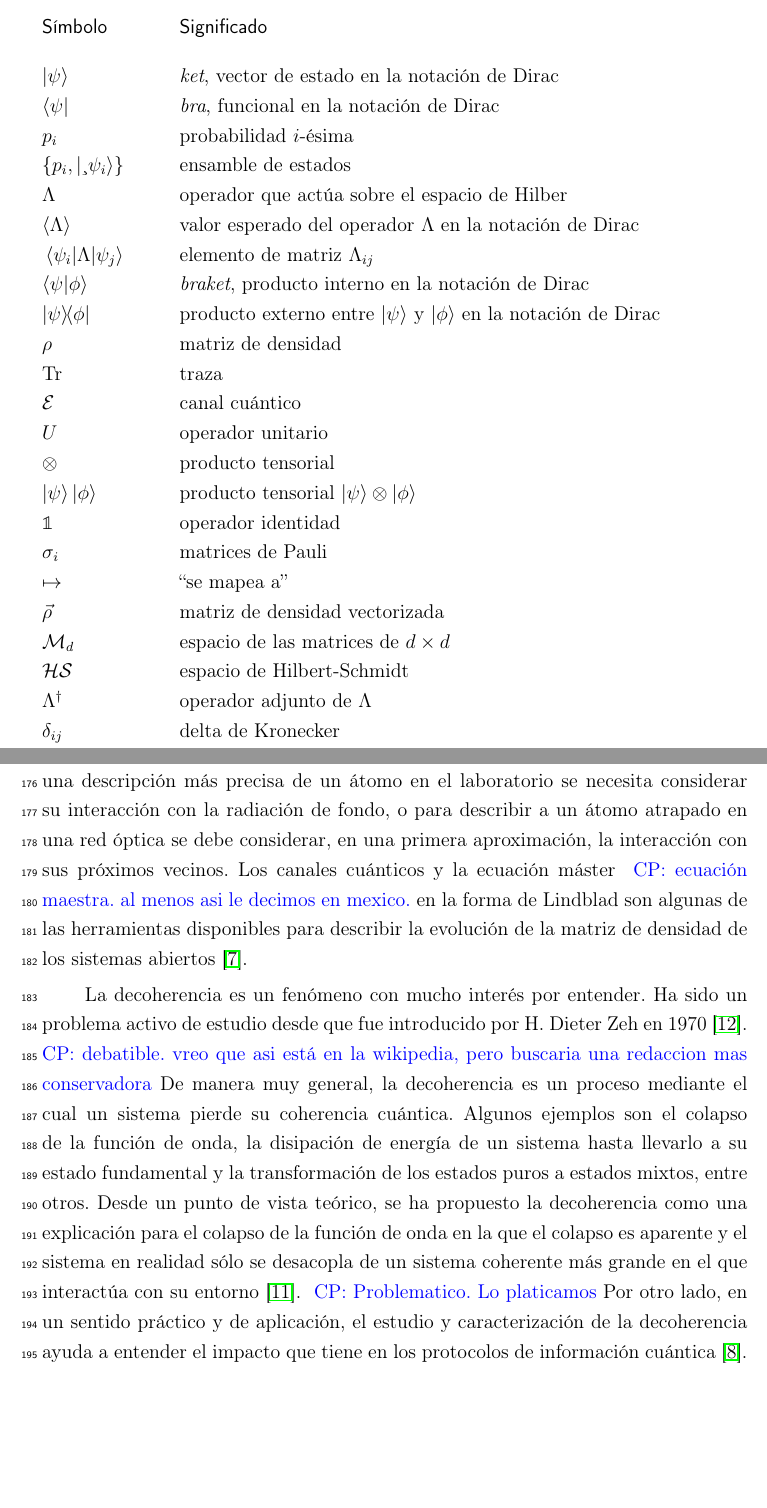
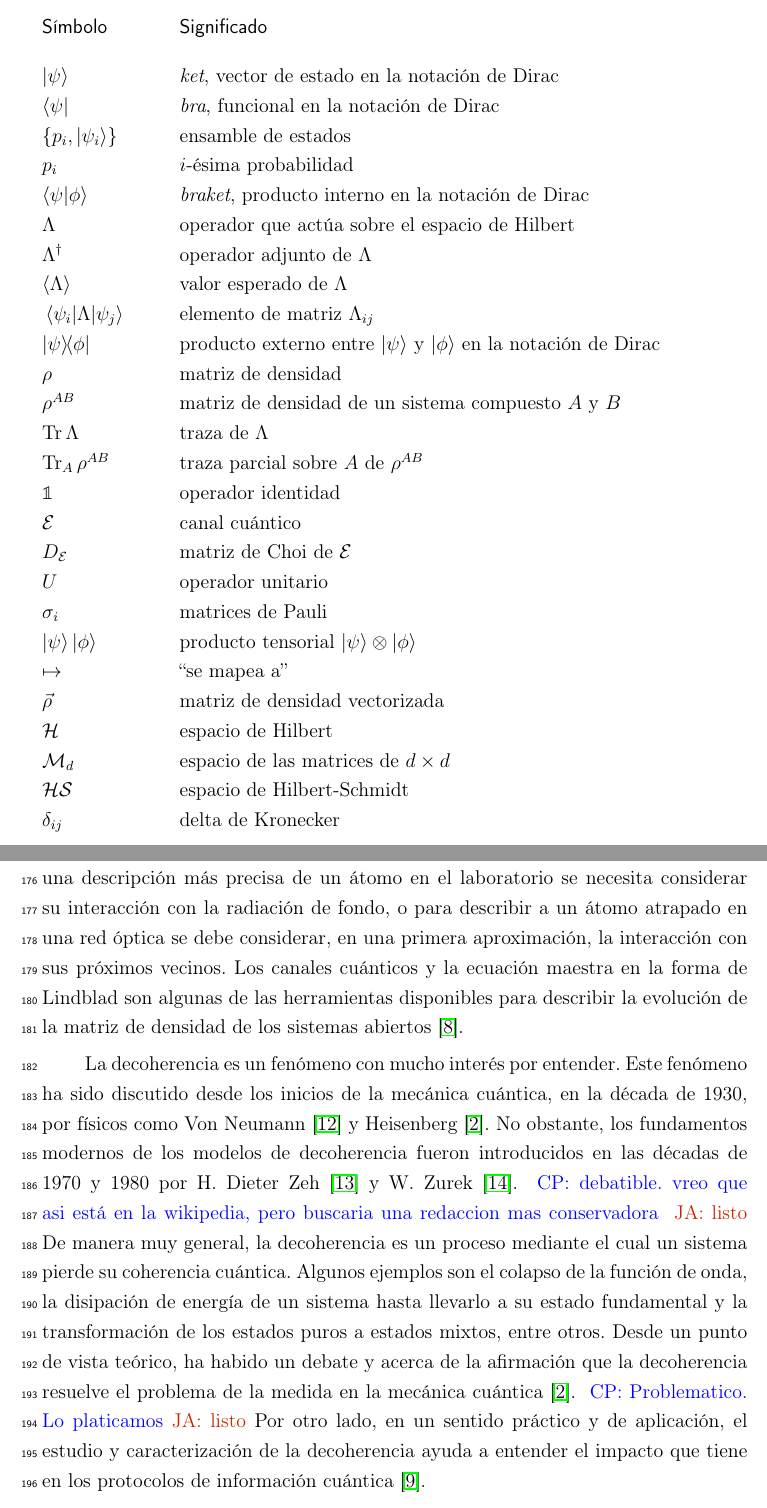
Before and after one commit to deleonja/docs_practicas, a LaTeX thesis (tesis/informe-tesis/tesis.tex, which reads tesis/informe-tesis/introduccion.tex, tesis/informe-tesis/simbolos.tex): two parts of pages 19 and 23 of 81, joined at a grey line, cut so that both start at the same text, the shorter picture padded with empty space. Compiled offline with pdfLaTeX.

Commit message:
Con suerte las últimas correcciones al cuerpo

```diff
--- a/tesis/informe-tesis/introduccion.tex
+++ b/tesis/informe-tesis/introduccion.tex
@@ -77,33 +77,33 @@ Por ejemplo, para hacer una descripción más precisa de un átomo en el laborat
 necesita considerar su interacción con la radiación de fondo,
 o para describir a un átomo atrapado en una red óptica se debe considerar,
 en una primera aproximación, la interacción con sus próximos vecinos.
-Los canales cuánticos y la ecuación máster \cpnote{ecuación maestra. al menos asi
-le decimos en mexico.} en la forma de Lindblad son algunas
-de las herramientas
-disponibles para describir la evolución de la matriz de densidad de
-los sistemas abiertos~\cite{nielsen_chuang_2011}.
+Los canales cuánticos y la ecuación maestra en la forma de Lindblad son algunas
+de las herramientas disponibles para describir la evolución de la
+matriz de densidad de los sistemas abiertos~\cite{nielsen_chuang_2011}.
 
 
 % \esqueleto{La decoherencia es un problema de interés.}
 
 
 La decoherencia es un fenómeno con mucho interés por entender.
-Ha sido un problema activo de estudio desde que
-fue introducido por H. Dieter Zeh en 1970~\cite{zeh1970interpretation}.
+Este fenómeno ha sido discutido desde los inicios de la mecánica cuántica,
+en la década de 1930, por físicos como
+Von Neumann~\cite{von2018mathematical} y Heisenberg~\cite{bacciagaluppi2003role}.
+No obstante, los fundamentos modernos de los modelos
+de decoherencia fueron introducidos en las décadas de 1970 y 1980
+por H. Dieter Zeh~\cite{zeh1970interpretation}  y W. Zurek~\cite{zurek1981pointer}.
 \cpnote{debatible. vreo que asi está en la wikipedia, pero buscaria una
-redaccion mas conservadora}
+redaccion mas conservadora} \janote{listo}
 De manera muy general, la decoherencia es un proceso mediante el cual
 un sistema pierde su coherencia cuántica.
 Algunos ejemplos son el colapso de
 la función de onda, la disipación de energía
 de un sistema hasta llevarlo a su estado fundamental y la transformación de los
 estados puros a estados mixtos, entre otros.
-Desde un punto de vista teórico, se ha propuesto la decoherencia
-como una explicación para el colapso de la función de onda en la que el
-colapso es aparente y el
-sistema en realidad sólo se desacopla de un sistema coherente más grande
-en el que interactúa con su entorno~\cite{schlosshauer2007decoherence}.
-\cpnote{Problematico. Lo platicamos}
+Desde un punto de vista teórico, ha habido un debate y acerca de la afirmación
+que la decoherencia resuelve el problema de la medida en
+la mecánica cuántica~\cite{bacciagaluppi2003role}.
+\cpnote{Problematico. Lo platicamos}\janote{listo}
 Por otro lado, en un sentido práctico y de aplicación,
 el estudio y caracterización de la decoherencia
 ayuda a entender el impacto que tiene en los protocolos de información
--- a/tesis/informe-tesis/simbolos.tex
+++ b/tesis/informe-tesis/simbolos.tex
@@ -9,25 +9,28 @@
   \endhead
   $\ket{\psi}$ &  \textit{ket}, vector de estado en la notación de Dirac \\
   $\bra{\psi}$ & \textit{bra}, funcional en la notación de Dirac\\
-  $p_i$ & probabilidad $i$-ésima\\
-  $\qty{p_i,\ket{¸\psi_i}}$ & ensamble de estados \\
-  $\Lambda$ &  operador que actúa sobre el espacio de Hilber\\
-  $\expval{\Lambda}$ & valor esperado del operador $\Lambda$ en la notación de Dirac\\
+  $\qty{p_i,\ket{\psi_i}}$ & ensamble de estados \\
+  $p_i$ & $i$-ésima probabilidad\\
+  $\braket{\psi}{\phi}$ & \textit{braket}, producto interno en la notación de Dirac\\
+  $\Lambda$ &  operador que actúa sobre el espacio de Hilbert\\
+  $\Lambda^{\dagger}$ & operador adjunto de $\Lambda$\\
+  $\expval{\Lambda}$ & valor esperado de $\Lambda$\\
   $\matrixel{\psi_i}{\Lambda}{\psi_j}$ & elemento de matriz $\Lambda_{ij}$\\
-  $\braket{\psi}{\phi}$ & \textit{braket}, producto interno en la notación de Dirac\\
   $\dyad{\psi}{\phi}$ & producto externo entre $\ket{\psi}$ y $\ket{\phi}$ en la notación de Dirac \\
   $\rho$ & matriz de densidad\\
-  $\Tr$ & traza \\
+  $\rho^{AB}$ & matriz de densidad de un sistema compuesto $A$ y $B$\\
+  $\Tr \Lambda$ & traza de $\Lambda$\\
+  $\Tr_{A}\rho^{AB}$ & traza parcial sobre $A$ de $\rho^{AB}$\\
+  	$\1$ & operador identidad \\
 	$\E$ & canal cuántico \\
+	$D_{\E}$ & matriz de Choi de $\E$\\
 	$U$ & operador unitario \\
-	$\otimes$ & producto tensorial\\
+	$\sigma_i$ & matrices de Pauli\\
 	$\ket{\psi}\ket{\phi}$ & producto tensorial $\ket{\psi}\otimes\ket{\phi}$\\
-	$\1$ & operador identidad \\
-	$\sigma_i$ & matrices de Pauli\\
 	$\mapsto$ & ``se mapea a''\\
 	$\vec\rho$ & matriz de densidad vectorizada\\
+	$\mathcal{H}$ & espacio de Hilbert\\
 	$\mathcal{M}_d$ & espacio de las matrices de $d\times d$\\
 	$\mathcal{HS}$ & espacio de Hilbert-Schmidt\\
-	$\Lambda^{\dagger}$ & operador adjunto de $\Lambda$\\
 	$\delta_{ij}$ & delta de Kronecker\\
-	$\taus$ & elementos de la diagonal de un superoperdador PCE en la base de Pauli\\
+	$r_{j_1,\ldots,j_n}$ & componentes de la matriz de densidad de $n$ qubits en la base
```
Also changed, not shown: tesis/informe-tesis/2_y_3_qubits.tex (+11 -6 lines), tesis/informe-tesis/references.bib (+30 -0 lines), tesis/informe-tesis/simbolos.tex (3 more changed lines).
